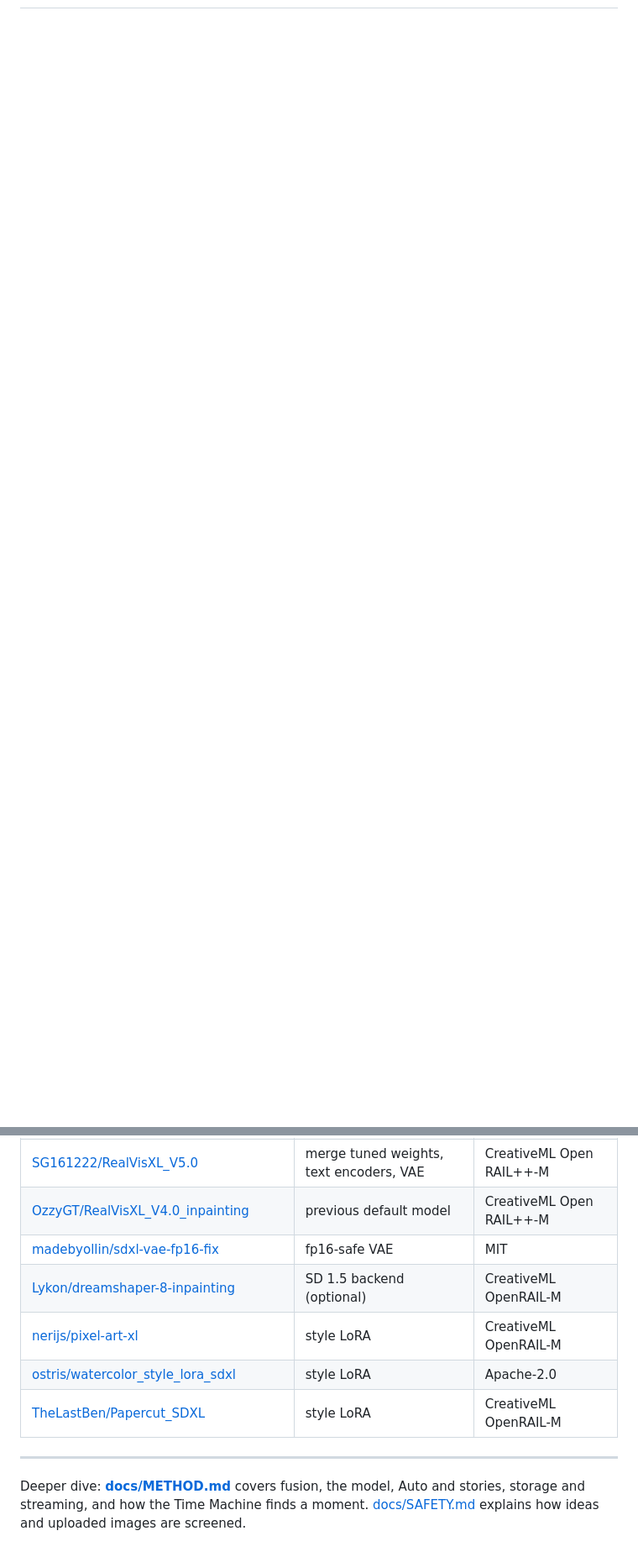
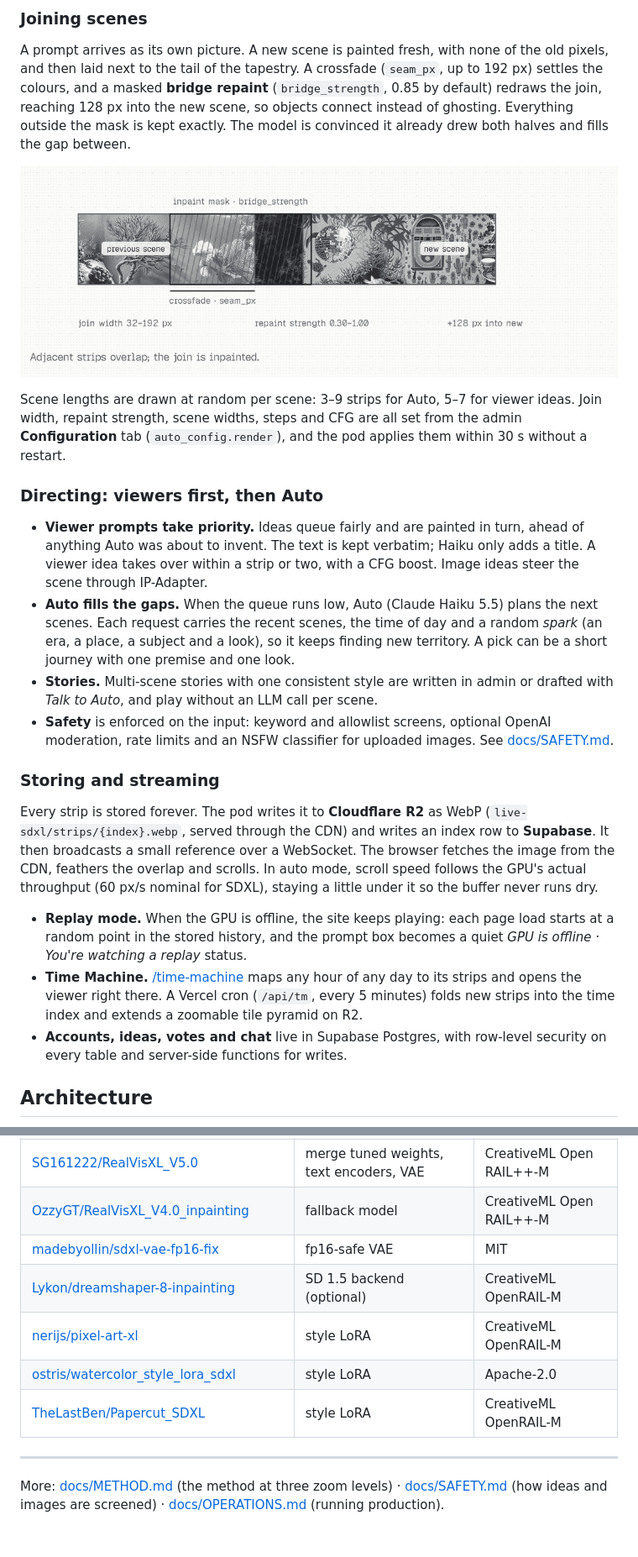
Before and after one commit to bicrick/infinite-tapestry, a Markdown page: README.md, 2 parts joined by grey strips. Shown at 84% size. Rendered like a GitHub page; pictures changed too: docs/img/tapestry_join.png (added); blank space fills up the shorter version.

````diff
--- a/README.md
+++ b/README.md
@@ -16,3 +44,46 @@ A GPU worker paints the canvas one 256 px strip at a time. It never stops, never
+### Joining scenes
+
+A prompt arrives as its own picture. A new scene is painted fresh, with none of the old pixels, and then laid next to
+the tail of the tapestry. A crossfade (`seam_px`, up to 192 px) settles the colours, and a masked **bridge repaint**
+(`bridge_strength`, 0.85 by default) redraws the join, reaching 128 px into the new scene, so objects connect instead
+of ghosting. Everything outside the mask is kept exactly. The model is convinced it already drew both halves and fills
+the gap between.
+
+![Scene join: a crossfade over seam_px, then a masked repaint at bridge_strength](docs/img/tapestry_join.png)
+
+Scene lengths are drawn at random per scene: 3–9 strips for Auto, 5–7 for viewer ideas. Join width, repaint strength,
+scene widths, steps and CFG are all set from the admin **Configuration** tab (`auto_config.render`), and the pod
+applies them within 30 s without a restart.
+
+### Directing: viewers first, then Auto
+
+- **Viewer prompts take priority.** Ideas queue fairly and are painted in turn, ahead of anything Auto was about to
+  invent. The text is kept verbatim; Haiku only adds a title. A viewer idea takes over within a strip or two, with a
+  CFG boost. Image ideas steer the scene through IP-Adapter.
+- **Auto fills the gaps.** When the queue runs low, Auto (Claude Haiku 5.5) plans the next scenes. Each request
+  carries the recent scenes, the time of day and a random *spark* (an era, a place, a subject and a look), so it keeps
+  finding new territory. A pick can be a short journey with one premise and one look.
+- **Stories.** Multi-scene stories with one consistent style are written in admin or drafted with *Talk to Auto*, and
+  play without an LLM call per scene.
+- **Safety** is enforced on the input: keyword and allowlist screens, optional OpenAI moderation, rate limits and an
+  NSFW classifier for uploaded images. See [docs/SAFETY.md](docs/SAFETY.md).
+
+### Storing and streaming
+
+Every strip is stored forever. The pod writes it to **Cloudflare R2** as WebP (`live-sdxl/strips/{index}.webp`, served
+through the CDN) and writes an index row to **Supabase**. It then broadcasts a small reference over a WebSocket. The
+browser fetches the image from the CDN, feathers the overlap and scrolls. In auto mode, scroll speed follows the GPU's
+actual throughput (60 px/s nominal for SDXL), staying a little under it so the buffer never runs dry.
+
+- **Replay mode.** When the GPU is offline, the site keeps playing: each page load starts at a random point in the
+  stored history, and the prompt box becomes a quiet *GPU is offline · You're watching a replay* status.
+- **Time Machine.** [/time-machine](https://infinitetapestry.app/time-machine) maps any hour of any day to its strips
+  and opens the viewer right there. A Vercel cron (`/api/tm`, every 5 minutes) folds new strips into the time index and
+  extends a zoomable tile pyramid on R2.
+- **Accounts, ideas, votes and chat** live in Supabase Postgres, with row-level security on every table and server-side
+  functions for writes.
+
+## Architecture
 
 ```mermaid
 flowchart LR
@@ -92,7 +154,7 @@ OpenRAIL licenses, which apply to anyone who runs this code:
 | [stabilityai/stable-diffusion-xl-base-1.0](https://huggingface.co/stabilityai/stable-diffusion-xl-base-1.0) | merge base | CreativeML Open RAIL++-M |
 | [diffusers/stable-diffusion-xl-1.0-inpainting-0.1](https://huggingface.co/diffusers/stable-diffusion-xl-1.0-inpainting-0.1) | merge inpaint UNet | CreativeML Open RAIL++-M |
 | [SG161222/RealVisXL_V5.0](https://huggingface.co/SG161222/RealVisXL_V5.0) | merge tuned weights, text encoders, VAE | CreativeML Open RAIL++-M |
-| [OzzyGT/RealVisXL_V4.0_inpainting](https://huggingface.co/OzzyGT/RealVisXL_V4.0_inpainting) | previous default model | CreativeML Open RAIL++-M |
+| [OzzyGT/RealVisXL_V4.0_inpainting](https://huggingface.co/OzzyGT/RealVisXL_V4.0_inpainting) | fallback model | CreativeML Open RAIL++-M |
 | [madebyollin/sdxl-vae-fp16-fix](https://huggingface.co/madebyollin/sdxl-vae-fp16-fix) | fp16-safe VAE | MIT |
 | [Lykon/dreamshaper-8-inpainting](https://huggingface.co/Lykon/dreamshaper-8-inpainting) | SD 1.5 backend (optional) | CreativeML OpenRAIL-M |
 | [nerijs/pixel-art-xl](https://huggingface.co/nerijs/pixel-art-xl) | style LoRA | CreativeML OpenRAIL-M |
@@ -101,5 +163,5 @@ OpenRAIL licenses, which apply to anyone who runs this code:
 
 ---
 
-Deeper dive: **[docs/METHOD.md](docs/METHOD.md)** covers fusion, the model, Auto and stories, storage and streaming, and
-how the Time Machine finds a moment. [docs/SAFETY.md](docs/SAFETY.md) explains how ideas and uploaded images are screened.
+More: [docs/METHOD.md](docs/METHOD.md) (the method at three zoom levels) · [docs/SAFETY.md](docs/SAFETY.md) (how ideas
+and images are screened) · [docs/OPERATIONS.md](docs/OPERATIONS.md) (running production).
````
Also changed, not shown: other parts of README.md (+66 -47 lines), docs/METHOD.md (+18 -19 lines), docs/OPERATIONS.md (+2 -2 lines), docs/img/banding_after.jpg (deleted), docs/img/banding_before.jpg (deleted), docs/img/tapestry_geometry.png (added), docs/img/tapestry_hero.jpg (added).
